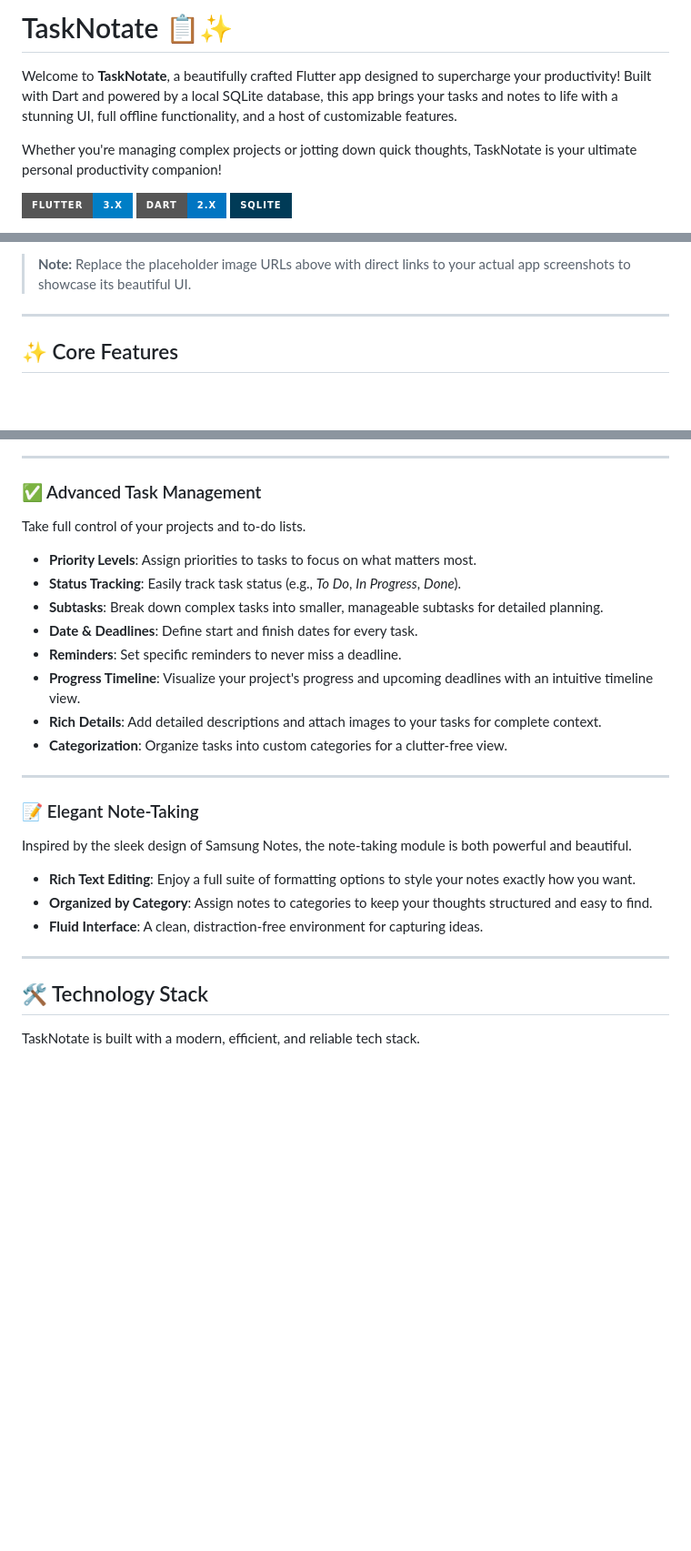
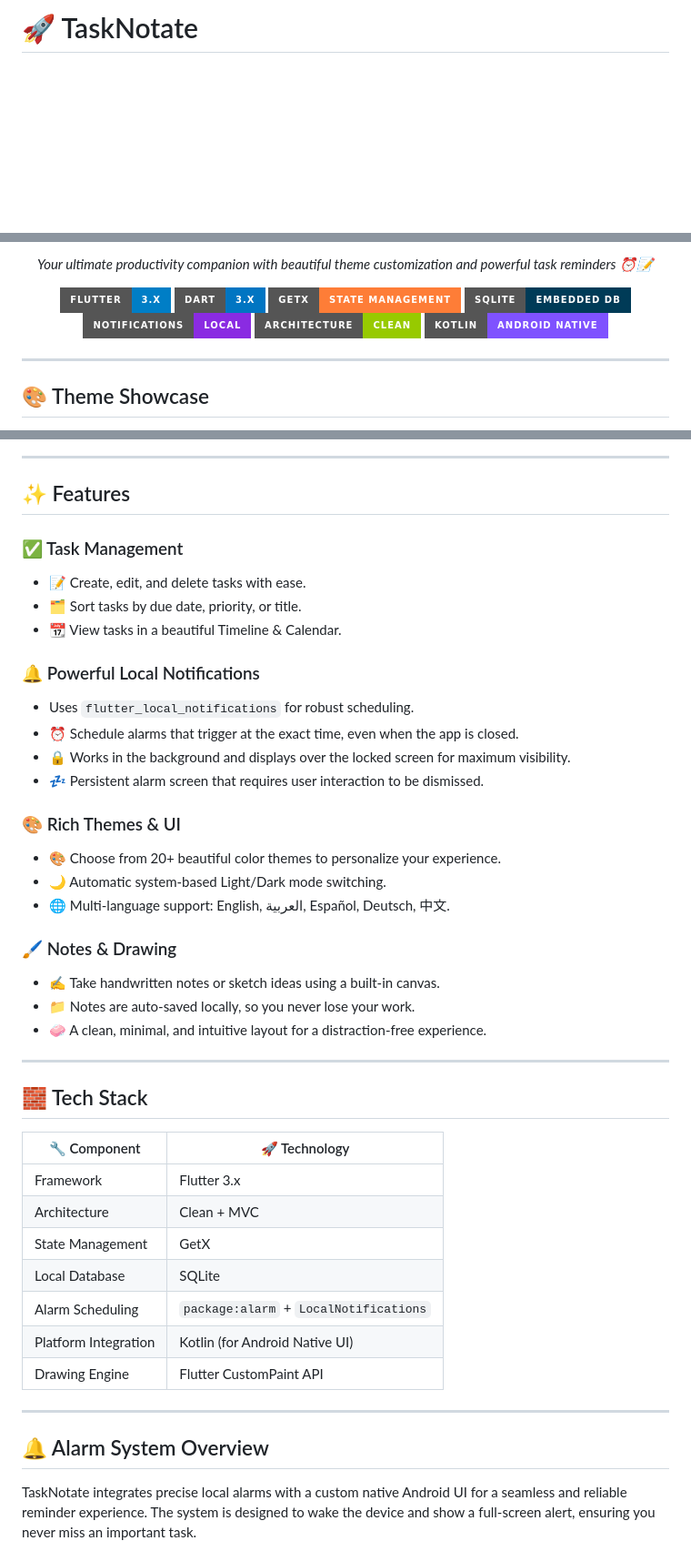
Before and after one commit to Ahmaddoolt/tasknotate-app, a Markdown page: README.md, 3 parts joined by grey strips. Shown at 91% size. Drawn GitHub-style; badges without logos; blank space fills up the shorter version.

```diff
--- a/README.md
+++ b/README.md
@@ -1,11 +1,3 @@
-# TaskNotate 📋✨
-
-Welcome to **TaskNotate**, a beautifully crafted Flutter app designed to supercharge your productivity! Built with Dart and powered by a local SQLite database, this app brings your tasks and notes to life with a stunning UI, full offline functionality, and a host of customizable features.
-
-Whether you're managing complex projects or jotting down quick thoughts, TaskNotate is your ultimate personal productivity companion!
-
-[![Flutter](https://img.shields.io/badge/Flutter-3.x-blue?style=for-the-badge&logo=flutter)](https://flutter.dev)
-[![Dart](https://img.shields.io/badge/Dart-2.x-0175C2?style=for-the-badge&logo=dart)](https://dart.dev)
-[![SQLite](https://img.shields.io/badge/SQLite-003B57?style=for-the-badge&logo=sqlite&logoColor=white)](https://www.sqlite.org/index.html)
+# 🚀 TaskNotate
 
 <p align="center">
@@ -15,8 +5,20 @@ Whether you're managing complex projects or jotting down quick thoughts, TaskNot
 </p>
 
-> **Note:** Replace the placeholder image URLs above with direct links to your actual app screenshots to showcase its beautiful UI.
+<p align="center"><em>Your ultimate productivity companion with beautiful theme customization and powerful task reminders ⏰📝</em></p>
+
+<div align="center">
+
+![Flutter](https://img.shields.io/badge/Flutter-3.x-blue?style=for-the-badge&logo=flutter)
+![Dart](https://img.shields.io/badge/Dart-3.x-0175C2?style=for-the-badge&logo=dart)
+![GetX](https://img.shields.io/badge/GetX-State%20Management-orange?style=for-the-badge)
+![SQLite](https://img.shields.io/badge/SQLite-Embedded%20DB-003B57?style=for-the-badge&logo=sqlite)
+![Local Notifications](https://img.shields.io/badge/Notifications-Local-blueviolet?style=for-the-badge&logo=bell)
+![Clean Architecture](https://img.shields.io/badge/Architecture-Clean-green?style=for-the-badge)
+![Kotlin](https://img.shields.io/badge/Kotlin-Android%20Native-7F52FF?style=for-the-badge&logo=kotlin)
+
+</div>
 
 ---
 
-## ✨ Core Features
+## 🎨 Theme Showcase
 
@@ -29,32 +44,46 @@ TaskNotate is packed with features designed to keep you organized and on track.
 
 ---
 
-### ✅ Advanced Task Management
+## ✨ Features
 
-Take full control of your projects and to-do lists.
+### ✅ Task Management
+- 📝 Create, edit, and delete tasks with ease.
+- 🗂 Sort tasks by due date, priority, or title.
+- 📆 View tasks in a beautiful Timeline & Calendar.
 
-*   **Priority Levels**: Assign priorities to tasks to focus on what matters most.
-*   **Status Tracking**: Easily track task status (e.g., *To Do*, *In Progress*, *Done*).
-*   **Subtasks**: Break down complex tasks into smaller, manageable subtasks for detailed planning.
-*   **Date & Deadlines**: Define start and finish dates for every task.
-*   **Reminders**: Set specific reminders to never miss a deadline.
-*   **Progress Timeline**: Visualize your project's progress and upcoming deadlines with an intuitive timeline view.
-*   **Rich Details**: Add detailed descriptions and attach images to your tasks for complete context.
-*   **Categorization**: Organize tasks into custom categories for a clutter-free view.
+### 🔔 Powerful Local Notifications
+- Uses `flutter_local_notifications` for robust scheduling.
+- ⏰ Schedule alarms that trigger at the exact time, even when the app is closed.
+- 🔒 Works in the background and displays over the locked screen for maximum visibility.
+- 💤 Persistent alarm screen that requires user interaction to be dismissed.
+
+### 🎨 Rich Themes & UI
+- 🎨 Choose from 20+ beautiful color themes to personalize your experience.
+- 🌙 Automatic system-based Light/Dark mode switching.
+- 🌐 Multi-language support: English, العربية, Español, Deutsch, 中文.
+
+### 🖌 Notes & Drawing
+- ✍️ Take handwritten notes or sketch ideas using a built-in canvas.
+- 📁 Notes are auto-saved locally, so you never lose your work.
+- 🧼 A clean, minimal, and intuitive layout for a distraction-free experience.
 
 ---
 
-### 📝 Elegant Note-Taking
+## 🧱 Tech Stack
 
-Inspired by the sleek design of Samsung Notes, the note-taking module is both powerful and beautiful.
-
-*   **Rich Text Editing**: Enjoy a full suite of formatting options to style your notes exactly how you want.
-*   **Organized by Category**: Assign notes to categories to keep your thoughts structured and easy to find.
-*   **Fluid Interface**: A clean, distraction-free environment for capturing ideas.
+| 🔧 Component        | 🚀 Technology                   |
+|---------------------|-------------------------------|
+| Framework           | Flutter 3.x                   |
+| Architecture        | Clean + MVC                   |
+| State Management    | GetX                          |
+| Local Database      | SQLite                        |
+| Alarm Scheduling    | `package:alarm` + `LocalNotifications` |
+| Platform Integration| Kotlin (for Android Native UI) |
+| Drawing Engine      | Flutter CustomPaint API       |
 
 ---
 
-## 🛠️ Technology Stack
+## 🔔 Alarm System Overview
 
-TaskNotate is built with a modern, efficient, and reliable tech stack.
+TaskNotate integrates precise local alarms with a custom native Android UI for a seamless and reliable reminder experience. The system is designed to wake the device and show a full-screen alert, ensuring you never miss an important task.
 
```
Also changed, not shown: other parts of README.md (+85 -36 lines).
